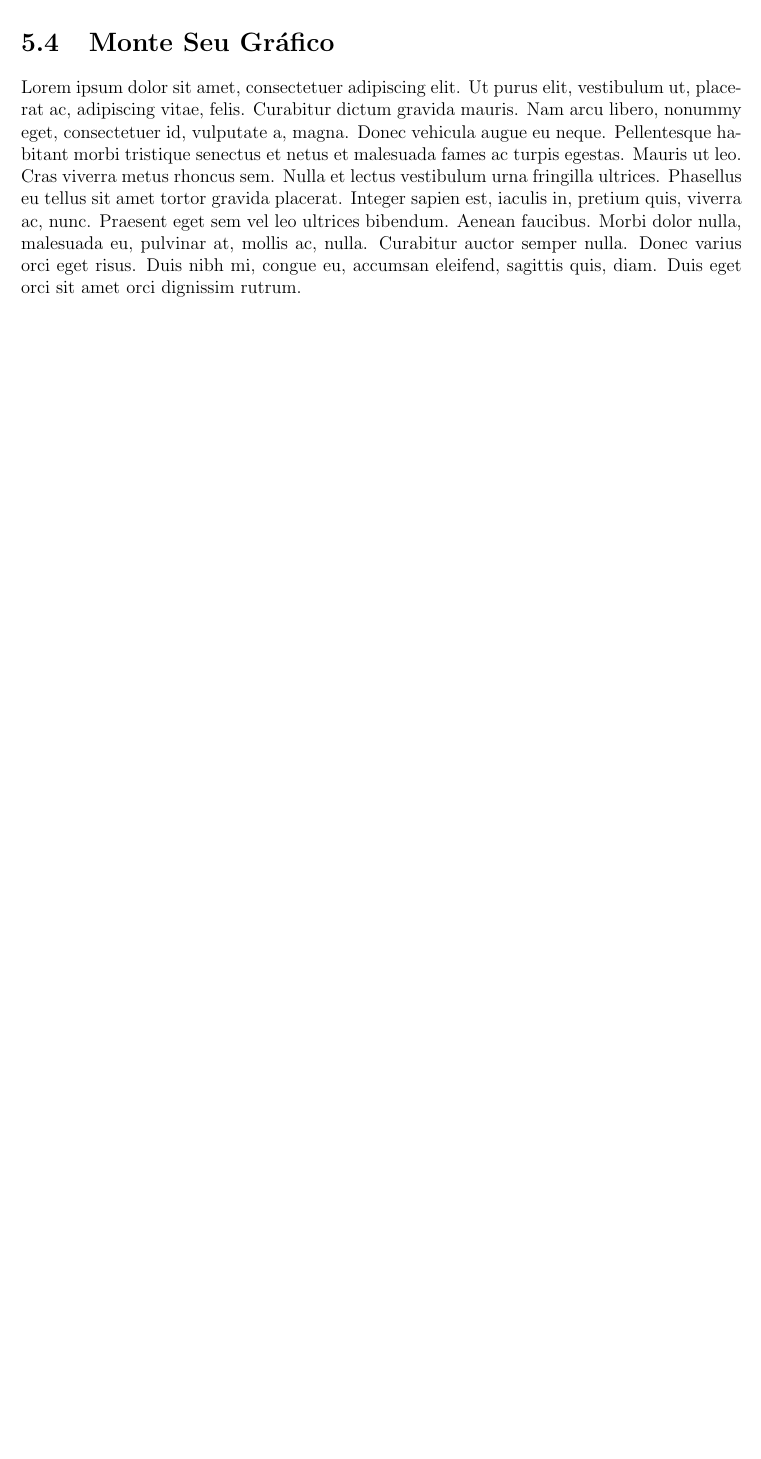
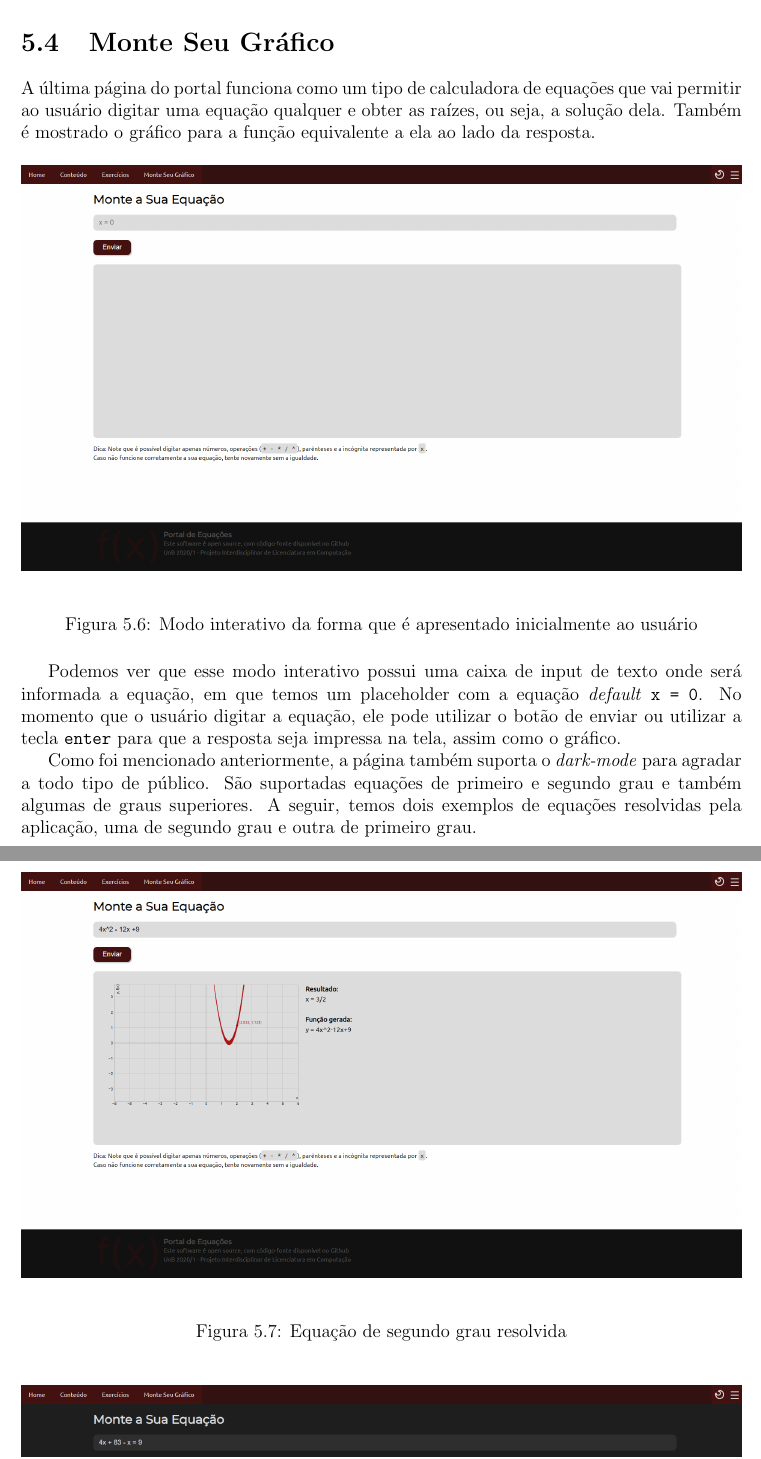
Before and after one commit to Pedenite/PILC-eq, a LaTeX thesis (doc/final.tex): part of page 14 of 16 before the commit and two parts of pages 15 and 16 of 18 after it, the two joined at a grey line, cut so that both start at the same text, the shorter picture padded with empty space. Compiled offline with pdfLaTeX.

Commit message:
Finalizando relatorio final

```diff
--- a/doc/final.tex
+++ b/doc/final.tex
@@ -173,2 +182,15 @@ Todos os exercícios possuem a opção de serem \textit{clicados} para que seja
 \section{Monte Seu Gráfico}
-\lipsum[1]
+A última página do portal funciona como um tipo de calculadora de equações que vai permitir ao usuário digitar uma equação qualquer e obter as raízes, ou seja, a solução dela. Também é mostrado o gráfico para a função equivalente a ela ao lado da resposta.
+
+\begin{figure}[H]
+    \includegraphics[width=1\textwidth]{img/aplicacao/interativo.png}
+    \caption{Modo interativo da forma que é apresentado inicialmente ao usuário}
+\end{figure}
+
+Podemos ver que esse modo interativo possui uma caixa de input de texto onde será informada a equação, em que temos um placeholder com a equação \textit{default} \texttt{x = 0}. No momento que o usuário digitar a equação, ele pode utilizar o botão de enviar ou utilizar a tecla \texttt{enter} para que a resposta seja impressa na tela, assim como o gráfico.
+
+Como foi mencionado anteriormente, a página também suporta o \textit{dark-mode} para agradar a todo tipo de público. São suportadas equações de primeiro e segundo grau e também algumas de graus superiores. A seguir, temos dois exemplos de equações resolvidas pela aplicação, uma de segundo grau e outra de primeiro grau.
+
+\begin{figure}[H]
+    \includegraphics[width=1\textwidth]{img/aplicacao/interativo_exemplo.png}
+    \caption{Equação de segundo grau resolvida}
@@ -175,3 +202,4 @@ Todos os exercícios possuem a opção de serem \textit{clicados} para que seja
+\end{figure}
 
 \chapter{Considerações}
 Podemos perceber que cada aluno possui sua maneira de estudar e assimilar os conteúdos passados e com o auxílio das ferramentas tecnológicas cada pessoa pode escolher uma que ajude a entender a matéria mais facilmente. O portal em desenvolvimento procura de certa forma, agradar a todo tipo de público, com um visual moderno e a opção de usar temas escuros, tudo para que o usuário sinta-se mais confortavel com a ferramenta, o que é importantíssimo para uma potencialidade no aprendizado.
```
Also changed, not shown: doc/final.pdf, doc/img/aplicacao/menu_links.png, doc/final.tex (16 more changed lines).
